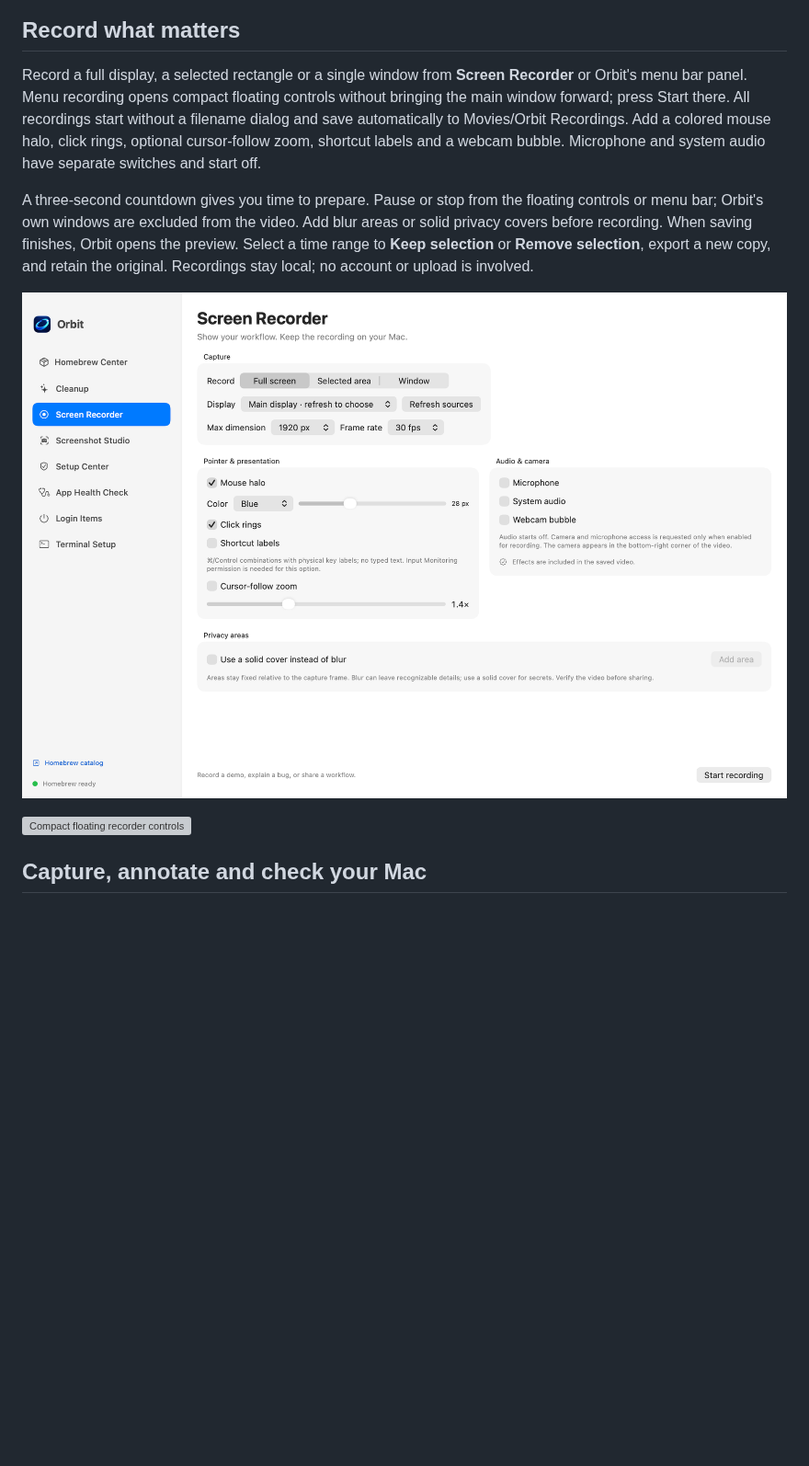
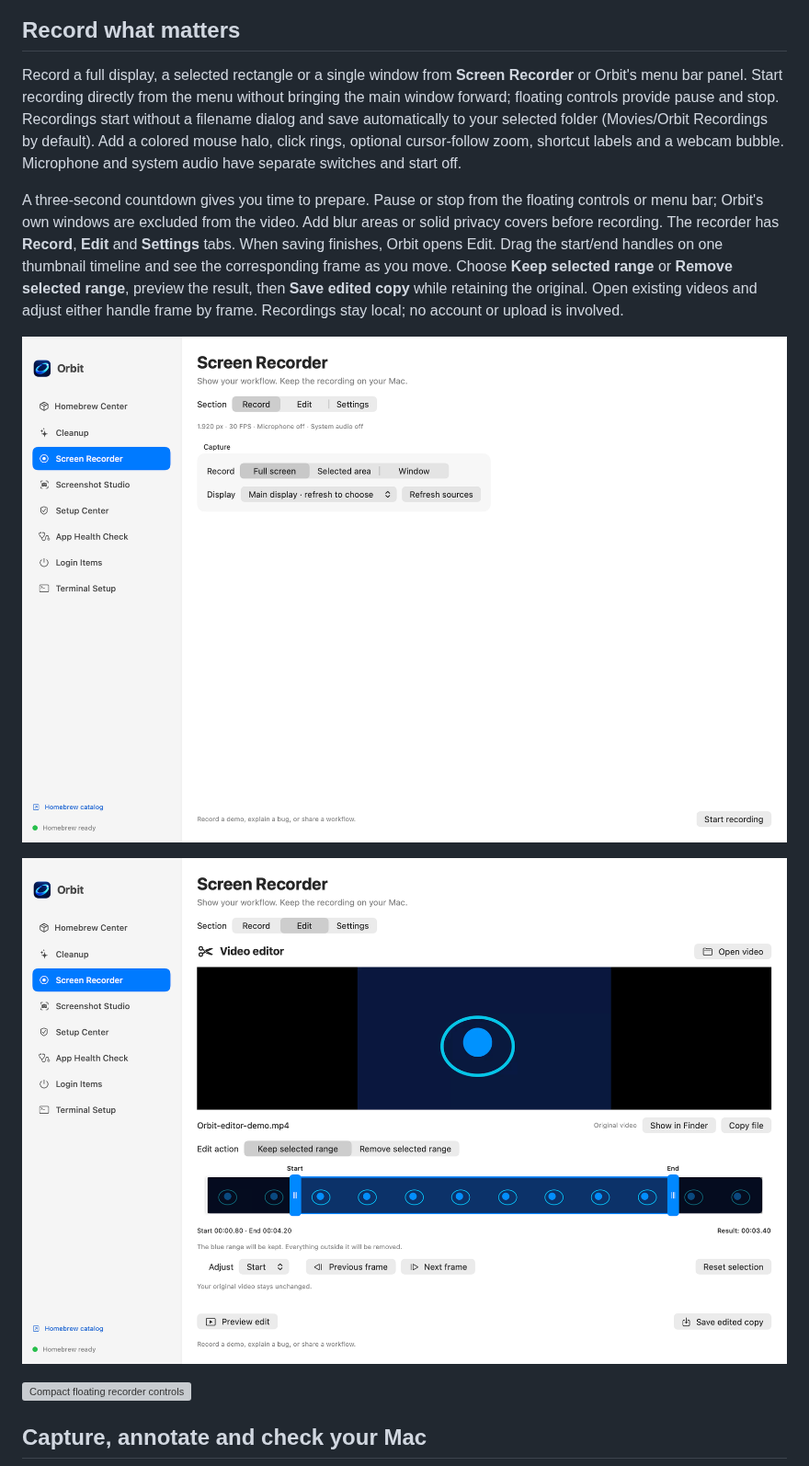
Before and after one commit to CNRNYK/orbit, a Markdown page: README.md, the part around one of its changes. Shown at 92% size. Rendered like a GitHub page; pictures changed too: docs/images/recorder-editor.png (added), docs/images/recorder.png; blank space fills up the shorter version; grey boxes are pictures that could not be loaded.

Commit message:
Add recorder tabs and live trim timeline editor

```diff
--- a/README.md
+++ b/README.md
@@ -61,11 +61,13 @@ Scan your existing Zsh profiles, review Orbit's proposed blocks, then apply. Exi
 
 ## Record what matters
 
-Record a full display, a selected rectangle or a single window from **Screen Recorder** or Orbit's menu bar panel. Menu recording opens compact floating controls without bringing the main window forward; press Start there. All recordings start without a filename dialog and save automatically to Movies/Orbit Recordings. Add a colored mouse halo, click rings, optional cursor-follow zoom, shortcut labels and a webcam bubble. Microphone and system audio have separate switches and start off.
+Record a full display, a selected rectangle or a single window from **Screen Recorder** or Orbit's menu bar panel. Start recording directly from the menu without bringing the main window forward; floating controls provide pause and stop. Recordings start without a filename dialog and save automatically to your selected folder (Movies/Orbit Recordings by default). Add a colored mouse halo, click rings, optional cursor-follow zoom, shortcut labels and a webcam bubble. Microphone and system audio have separate switches and start off.
 
-A three-second countdown gives you time to prepare. Pause or stop from the floating controls or menu bar; Orbit's own windows are excluded from the video. Add blur areas or solid privacy covers before recording. When saving finishes, Orbit opens the preview. Select a time range to **Keep selection** or **Remove selection**, export a new copy, and retain the original. Recordings stay local; no account or upload is involved.
+A three-second countdown gives you time to prepare. Pause or stop from the floating controls or menu bar; Orbit's own windows are excluded from the video. Add blur areas or solid privacy covers before recording. The recorder has **Record**, **Edit** and **Settings** tabs. When saving finishes, Orbit opens Edit. Drag the start/end handles on one thumbnail timeline and see the corresponding frame as you move. Choose **Keep selected range** or **Remove selected range**, preview the result, then **Save edited copy** while retaining the original. Open existing videos and adjust either handle frame by frame. Recordings stay local; no account or upload is involved.
 
-![Orbit Screen Recorder with capture source, pointer effects, audio, camera and privacy areas](docs/images/recorder.png)
+![Orbit Screen Recorder Record tab](docs/images/recorder.png)
+
+![Orbit video editor with a shared trim timeline and pinned preview/save actions](docs/images/recorder-editor.png)
 
 ![Compact floating recorder controls](docs/images/recorder-controls.png)
 
```
Also changed, not shown: other parts of README.md (+1 -1 lines), docs/CHANGELOG.md (+8 -0 lines), docs/FEATURES.md (+4 -0 lines), docs/images/recorder-settings.png (added), 6 other files.
